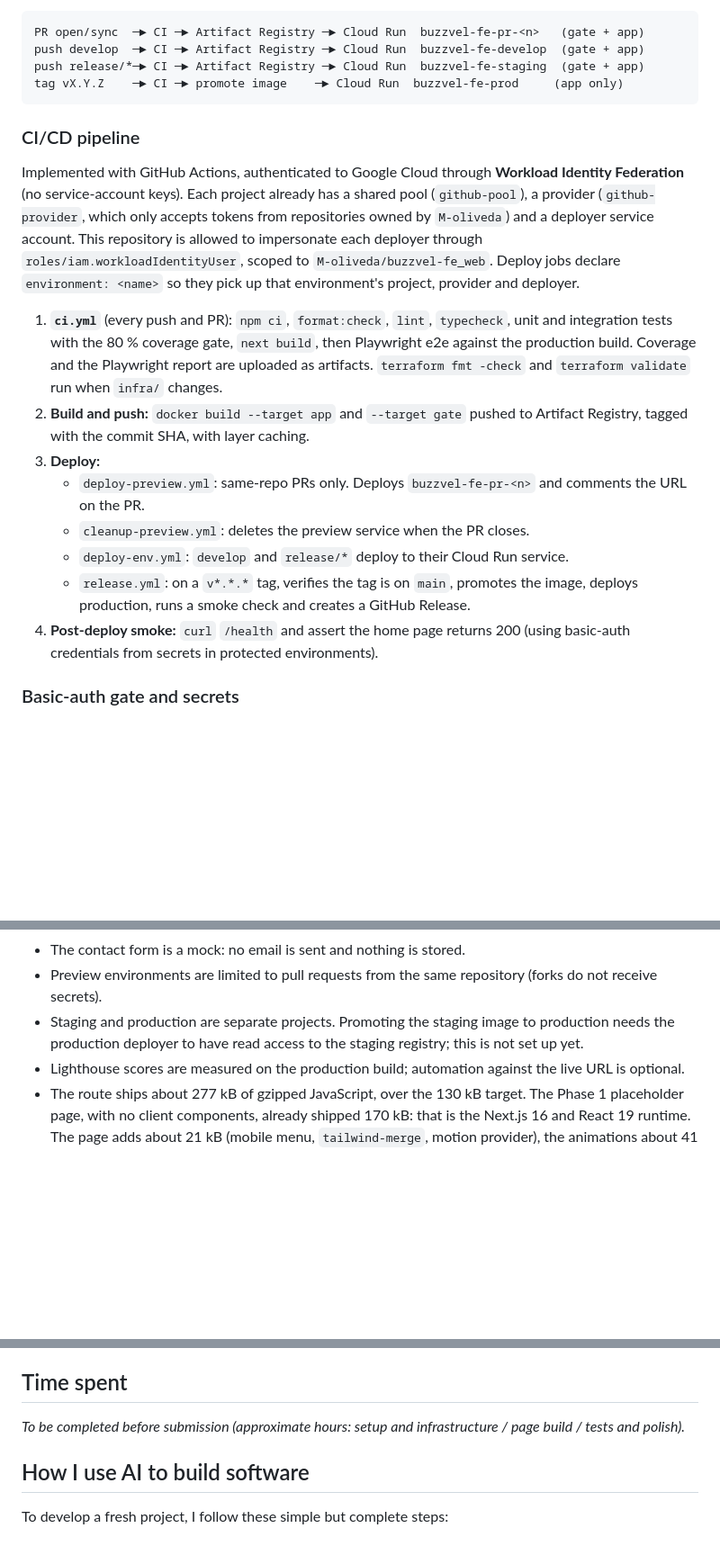
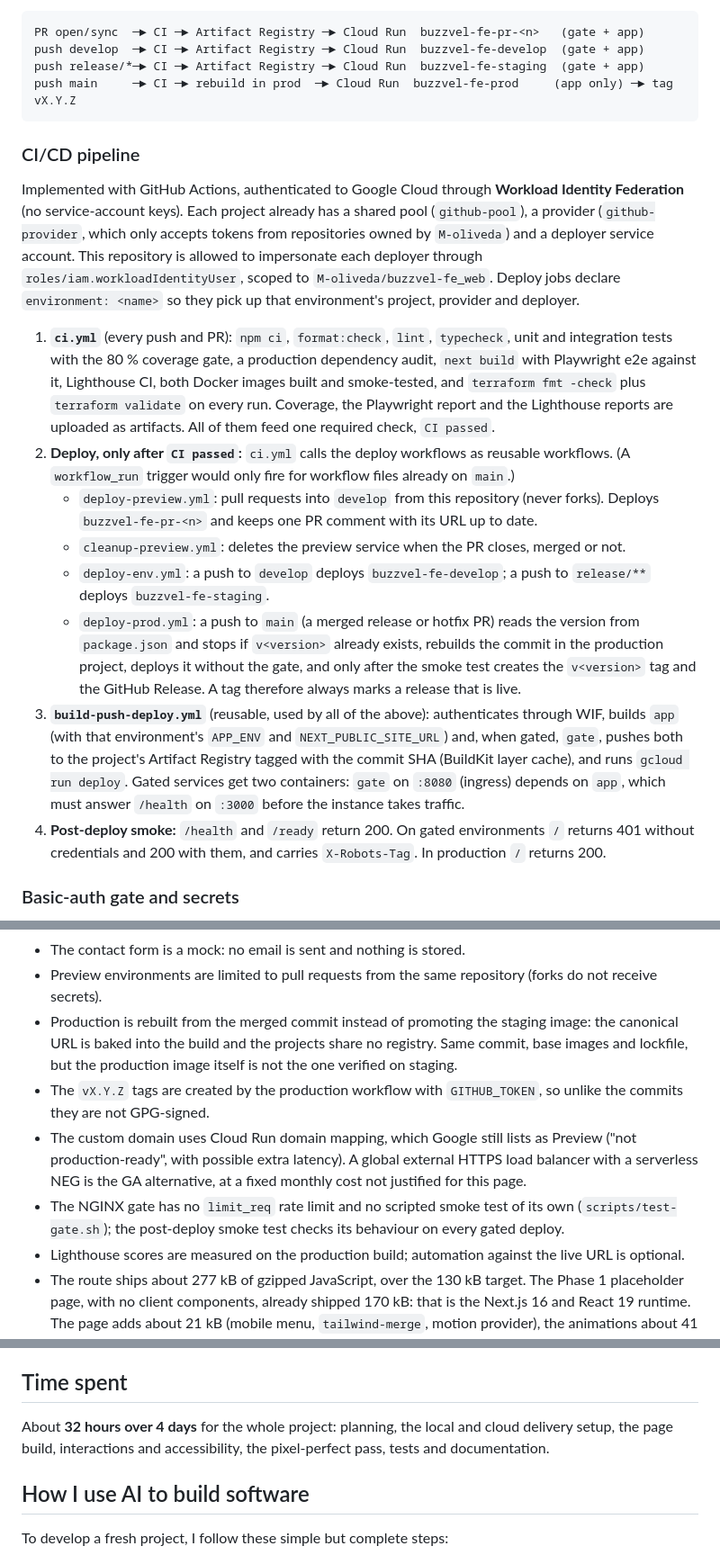
Before and after one commit to M-oliveda/buzzvel-fe_web, a Markdown page: README.md, 3 parts joined by grey strips. Shown at 90% size. Rendered like a GitHub page; blank space fills up the shorter version.

````diff
--- a/README.md
+++ b/README.md
@@ -251,7 +249,7 @@ environment sends `X-Robots-Tag: noindex`.
 PR open/sync  ─► CI ─► Artifact Registry ─► Cloud Run  buzzvel-fe-pr-<n>   (gate + app)
 push develop  ─► CI ─► Artifact Registry ─► Cloud Run  buzzvel-fe-develop  (gate + app)
 push release/*─► CI ─► Artifact Registry ─► Cloud Run  buzzvel-fe-staging  (gate + app)
-tag vX.Y.Z    ─► CI ─► promote image    ─► Cloud Run  buzzvel-fe-prod     (app only)
+push main     ─► CI ─► rebuild in prod  ─► Cloud Run  buzzvel-fe-prod     (app only) ─► tag vX.Y.Z
 ```
 
 ### CI/CD pipeline
@@ -264,20 +262,30 @@ deployer service account. This repository is allowed to impersonate each deploye
 `environment: <name>` so they pick up that environment's project, provider and deployer.
 
 1. **`ci.yml`** (every push and PR): `npm ci`, `format:check`, `lint`, `typecheck`, unit and
-   integration tests with the 80 % coverage gate, `next build`, then Playwright e2e against the
-   production build. Coverage and the Playwright report are uploaded as artifacts.
-   `terraform fmt -check` and `terraform validate` run when `infra/` changes.
-2. **Build and push:** `docker build --target app` and `--target gate` pushed to Artifact Registry,
-   tagged with the commit SHA, with layer caching.
-3. **Deploy:**
-   - `deploy-preview.yml`: same-repo PRs only. Deploys `buzzvel-fe-pr-<n>` and comments the URL on
-     the PR.
-   - `cleanup-preview.yml`: deletes the preview service when the PR closes.
-   - `deploy-env.yml`: `develop` and `release/*` deploy to their Cloud Run service.
-   - `release.yml`: on a `v*.*.*` tag, verifies the tag is on `main`, promotes the image, deploys
-     production, runs a smoke check and creates a GitHub Release.
-4. **Post-deploy smoke:** `curl` `/health` and assert the home page returns 200 (using basic-auth
-   credentials from secrets in protected environments).
+   integration tests with the 80 % coverage gate, a production dependency audit, `next build` with
+   Playwright e2e against it, Lighthouse CI, both Docker images built and smoke-tested, and
+   `terraform fmt -check` plus `terraform validate` on every run. Coverage, the Playwright report
+   and the Lighthouse reports are uploaded as artifacts. All of them feed one required check,
+   `CI passed`.
+2. **Deploy, only after `CI passed`:** `ci.yml` calls the deploy workflows as reusable workflows. (A
+   `workflow_run` trigger would only fire for workflow files already on `main`.)
+   - `deploy-preview.yml`: pull requests into `develop` from this repository (never forks). Deploys
+     `buzzvel-fe-pr-<n>` and keeps one PR comment with its URL up to date.
+   - `cleanup-preview.yml`: deletes the preview service when the PR closes, merged or not.
+   - `deploy-env.yml`: a push to `develop` deploys `buzzvel-fe-develop`; a push to `release/**`
+     deploys `buzzvel-fe-staging`.
+   - `deploy-prod.yml`: a push to `main` (a merged release or hotfix PR) reads the version from
+     `package.json` and stops if `v<version>` already exists, rebuilds the commit in the production
+     project, deploys it without the gate, and only after the smoke test creates the `v<version>`
+     tag and the GitHub Release. A tag therefore always marks a release that is live.
+3. **`build-push-deploy.yml`** (reusable, used by all of the above): authenticates through WIF,
+   builds `app` (with that environment's `APP_ENV` and `NEXT_PUBLIC_SITE_URL`) and, when gated,
+   `gate`, pushes both to the project's Artifact Registry tagged with the commit SHA (BuildKit layer
+   cache), and runs `gcloud run deploy`. Gated services get two containers: `gate` on `:8080`
+   (ingress) depends on `app`, which must answer `/health` on `:3000` before the instance takes
+   traffic.
+4. **Post-deploy smoke:** `/health` and `/ready` return 200. On gated environments `/` returns 401
+   without credentials and 200 with them, and carries `X-Robots-Tag`. In production `/` returns 200.
 
 ### Basic-auth gate and secrets
 
@@ -630,8 +667,16 @@ _To be completed before submission. Current candidates:_
 - The contact form is a mock: no email is sent and nothing is stored.
 - Preview environments are limited to pull requests from the same repository (forks do not receive
   secrets).
-- Staging and production are separate projects. Promoting the staging image to production needs the
-  production deployer to have read access to the staging registry; this is not set up yet.
+- Production is rebuilt from the merged commit instead of promoting the staging image: the canonical
+  URL is baked into the build and the projects share no registry. Same commit, base images and
+  lockfile, but the production image itself is not the one verified on staging.
+- The `vX.Y.Z` tags are created by the production workflow with `GITHUB_TOKEN`, so unlike the
+  commits they are not GPG-signed.
+- The custom domain uses Cloud Run domain mapping, which Google still lists as Preview ("not
+  production-ready", with possible extra latency). A global external HTTPS load balancer with a
+  serverless NEG is the GA alternative, at a fixed monthly cost not justified for this page.
+- The NGINX gate has no `limit_req` rate limit and no scripted smoke test of its own
+  (`scripts/test-gate.sh`); the post-deploy smoke test checks its behaviour on every gated deploy.
 - Lighthouse scores are measured on the production build; automation against the live URL is
   optional.
 - The route ships about 277 kB of gzipped JavaScript, over the 130 kB target. The Phase 1
@@ -665,8 +710,8 @@ _To be completed before submission. Current candidates:_
 
 ## Time spent
 
-_To be completed before submission (approximate hours: setup and infrastructure / page build / tests
-and polish)._
+About **32 hours over 4 days** for the whole project: planning, the local and cloud delivery setup,
+the page build, interactions and accessibility, the pixel-perfect pass, tests and documentation.
 
 ## How I use AI to build software
 
````
Also changed, not shown: other parts of README.md (+79 -49 lines), AGENTS.md (+3 -2 lines), docs/lighthouse-mobile.png (added), 1 other file.
